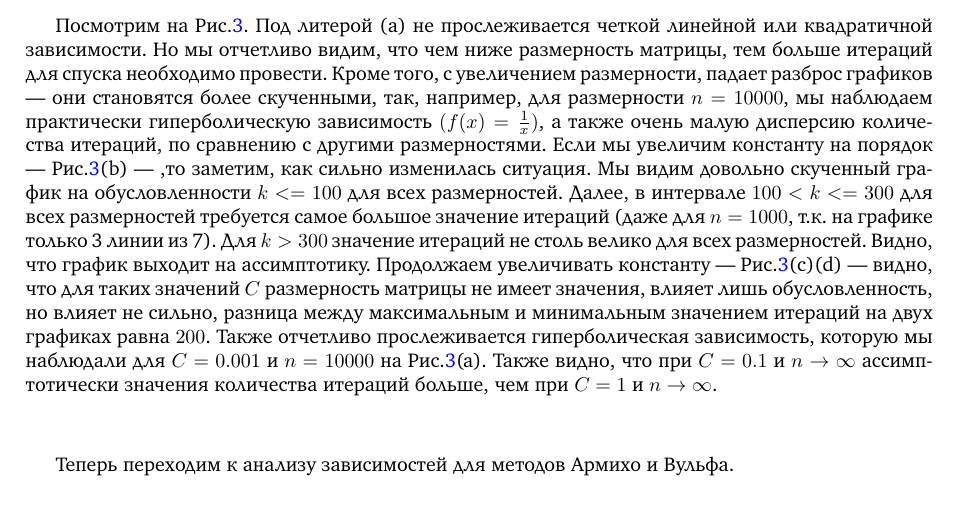
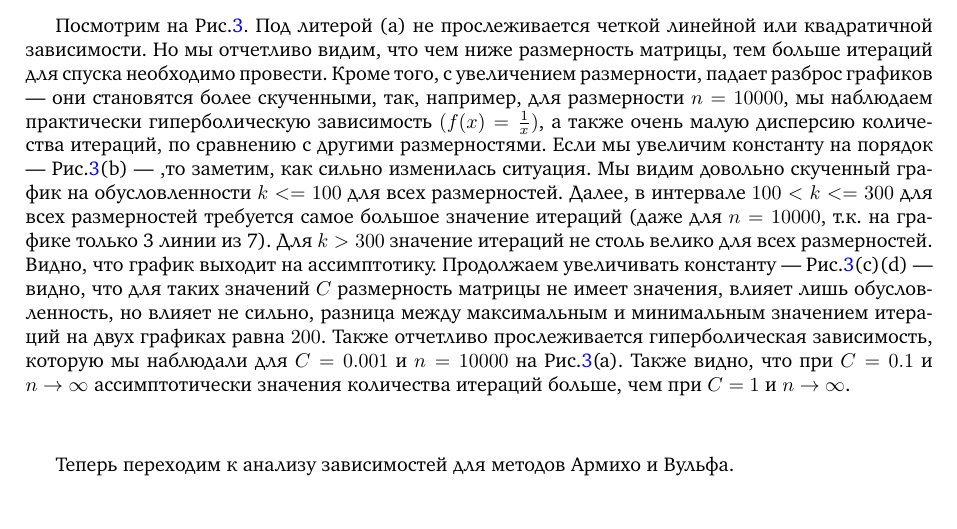
Before and after one commit to LilPomidorLil/ml_advanced, a LaTeX document (ml_optimization/practice_1/Report/main.tex): part of page 5 of 6, cut so that both start at the same text. Compiled offline with pdfLaTeX.

Commit message:
небольшие изменения

```diff
--- a/ml_optimization/practice_1/Report/main.tex
+++ b/ml_optimization/practice_1/Report/main.tex
@@ -275,7 +275,7 @@
 		\label{fig:const_alpha}
 	\end{figure}
 
-	Посмотрим на Рис.\ref{fig:const_alpha}. Под литерой (а) не прослеживается четкой линейной или квадратичной зависимости. Но мы отчетливо видим, что чем ниже размерность матрицы, тем больше итераций для спуска необходимо провести. Кроме того, с увеличением размерности, падает разброс графиков --- они становятся более скученными, так, например, для размерности $n = 10000$, мы наблюдаем практически гиперболическую зависимость $(f(x) = \frac{1}{x})$, а также очень малую дисперсию количества итераций, по сравнению с другими размерностями. Если мы увеличим константу на порядок --- Рис.\ref{fig:const_alpha}(b) --- ,то заметим, как сильно изменилась ситуация. Мы видим довольно скученный график на обусловленности $k <= 100$ для всех размерностей. Далее, в интервале $100 < k <= 300$ для всех размерностей требуется самое большое значение итераций (даже для $n = 1000$, т.к. на графике только 3 линии из 7). Для $k>300$ значение итераций не столь велико для всех размерностей. Видно, что график выходит на ассимптотику. Продолжаем увеличивать константу --- Рис.\ref{fig:const_alpha}(с)(d) --- видно, что для таких значений $C$ размерность матрицы не имеет значения, влияет лишь обусловленность, но влияет не сильно, разница между максимальным и минимальным значением итераций на двух графиках равна $200$. Также отчетливо прослеживается гиперболическая зависимость, которую мы наблюдали для $C = 0.001$ и $n = 10000$ на Рис.\ref{fig:const_alpha}(a). Также видно, что при $C = 0.1$ и $n \rightarrow \infty$ ассимптотически значения количества итераций больше, чем при $C = 1$ и $n \rightarrow \infty$.
+	Посмотрим на Рис.\ref{fig:const_alpha}. Под литерой (а) не прослеживается четкой линейной или квадратичной зависимости. Но мы отчетливо видим, что чем ниже размерность матрицы, тем больше итераций для спуска необходимо провести. Кроме того, с увеличением размерности, падает разброс графиков --- они становятся более скученными, так, например, для размерности $n = 10000$, мы наблюдаем практически гиперболическую зависимость $(f(x) = \frac{1}{x})$, а также очень малую дисперсию количества итераций, по сравнению с другими размерностями. Если мы увеличим константу на порядок --- Рис.\ref{fig:const_alpha}(b) --- ,то заметим, как сильно изменилась ситуация. Мы видим довольно скученный график на обусловленности $k <= 100$ для всех размерностей. Далее, в интервале $100 < k <= 300$ для всех размерностей требуется самое большое значение итераций (даже для $n = 10000$, т.к. на графике только 3 линии из 7). Для $k>300$ значение итераций не столь велико для всех размерностей. Видно, что график выходит на ассимптотику. Продолжаем увеличивать константу --- Рис.\ref{fig:const_alpha}(с)(d) --- видно, что для таких значений $C$ размерность матрицы не имеет значения, влияет лишь обусловленность, но влияет не сильно, разница между максимальным и минимальным значением итераций на двух графиках равна $200$. Также отчетливо прослеживается гиперболическая зависимость, которую мы наблюдали для $C = 0.001$ и $n = 10000$ на Рис.\ref{fig:const_alpha}(a). Также видно, что при $C = 0.1$ и $n \rightarrow \infty$ ассимптотически значения количества итераций больше, чем при $C = 1$ и $n \rightarrow \infty$.
 
 	\vspace{1cm}
 	Теперь переходим к анализу зависимостей для методов Армихо и Вульфа.
```
